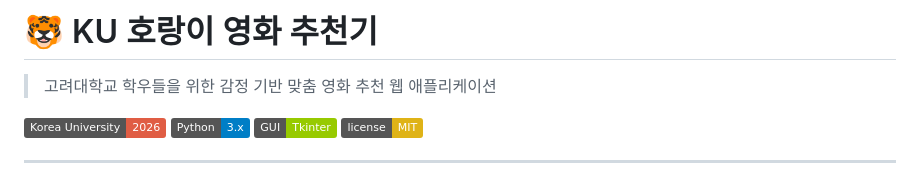
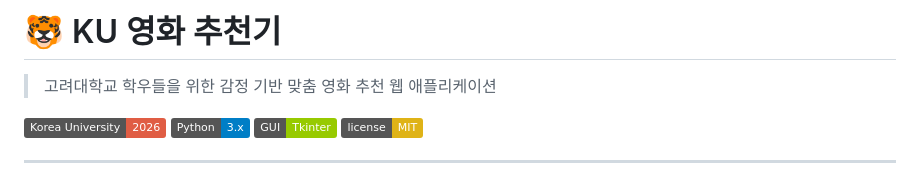
Before and after one commit to jinracen/ku-movie-recommender, a Markdown page: README.md, the part around the change. Drawn GitHub-style; badges without logos.

```diff
--- a/README.md
+++ b/README.md
@@ -1,4 +1,4 @@
-# 🐯 KU 호랑이 영화 추천기
+# 🐯 KU 영화 추천기
 
 > 고려대학교 학우들을 위한 감정 기반 맞춤 영화 추천 웹 애플리케이션
 
```
